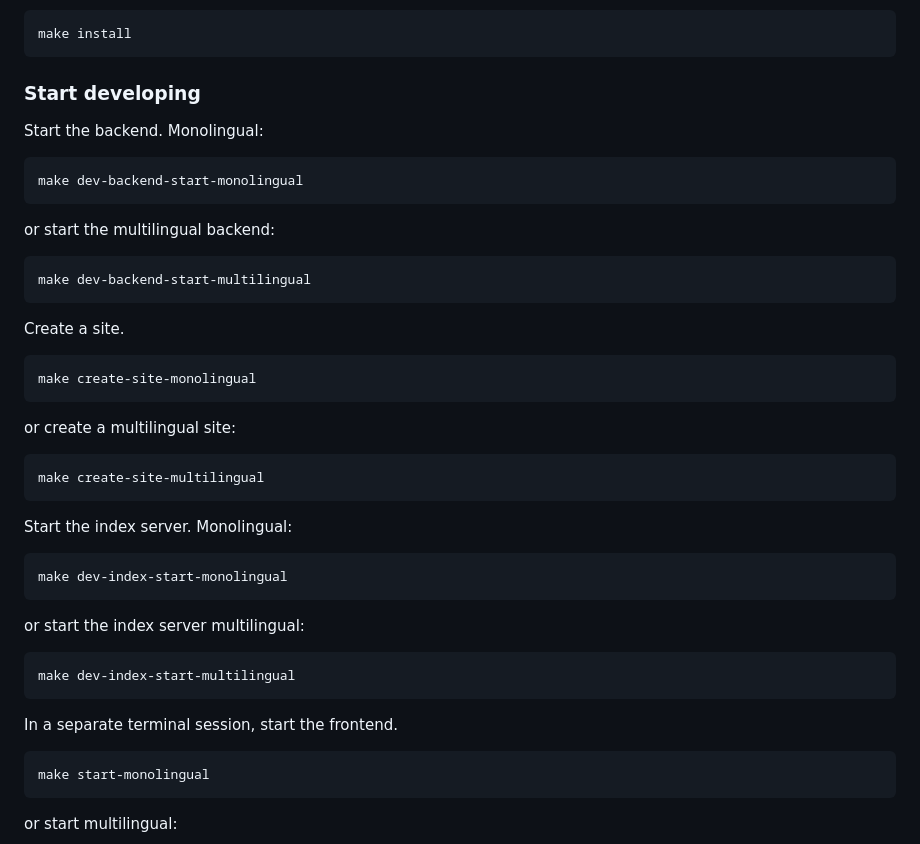
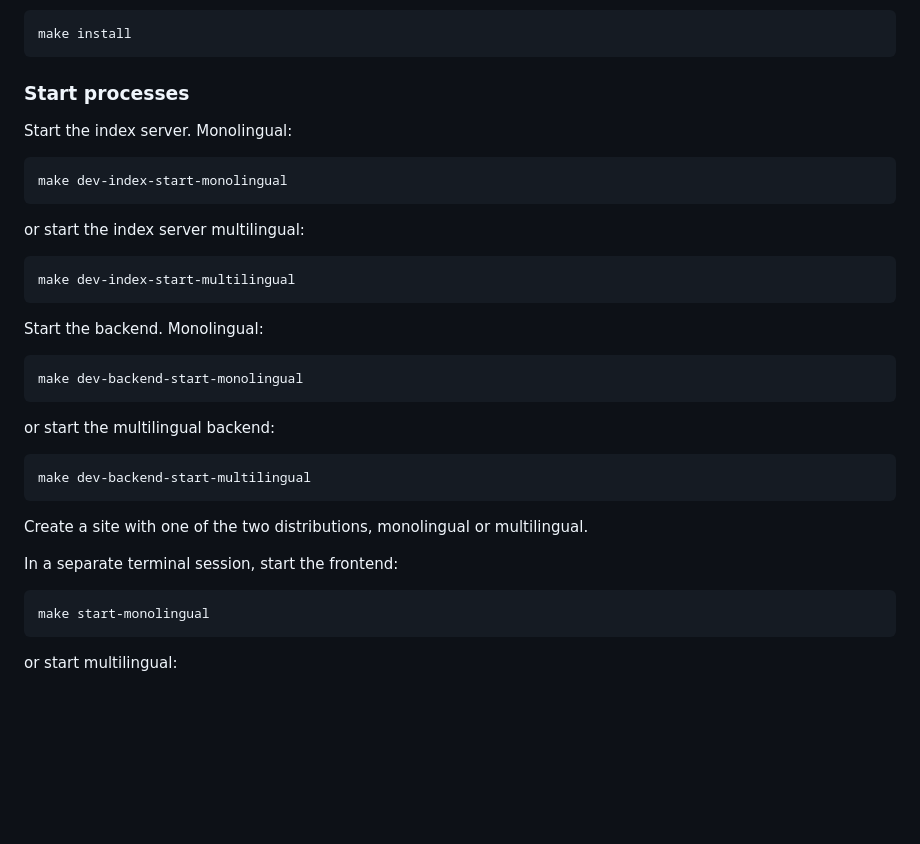
Before and after one commit to rohberg/volto-searchkit-block, a Markdown page: README.md, the part around the change. Drawn GitHub-style; blank space fills up the shorter version.

````diff
--- a/README.md
+++ b/README.md
@@ -162,7 +162,18 @@ Install the frontend.
 make install
 ```
 
-### Start developing
+### Start processes
+
+Start the index server. Monolingual:
+
+```shell
+make dev-index-start-monolingual
+```
+or start the index server multilingual:
+
+```shell
+make dev-index-start-multilingual
+```
 
 Start the backend. Monolingual:
 
@@ -176,30 +187,9 @@ or start the multilingual backend:
 make dev-backend-start-multilingual
 ```
 
-Create a site.
+Create a site with one of the two distributions, monolingual or multilingual.
 
-```shell
-make create-site-monolingual
-```
-
-or create a multilingual site:
-
-```shell
-make create-site-multilingual
-```
-
-Start the index server. Monolingual:
-
-```shell
-make dev-index-start-monolingual
-```
-or start the index server multilingual:
-
-```shell
-make dev-index-start-multilingual
-```
-
-In a separate terminal session, start the frontend.
+In a separate terminal session, start the frontend:
 
 ```shell
 make start-monolingual
````
